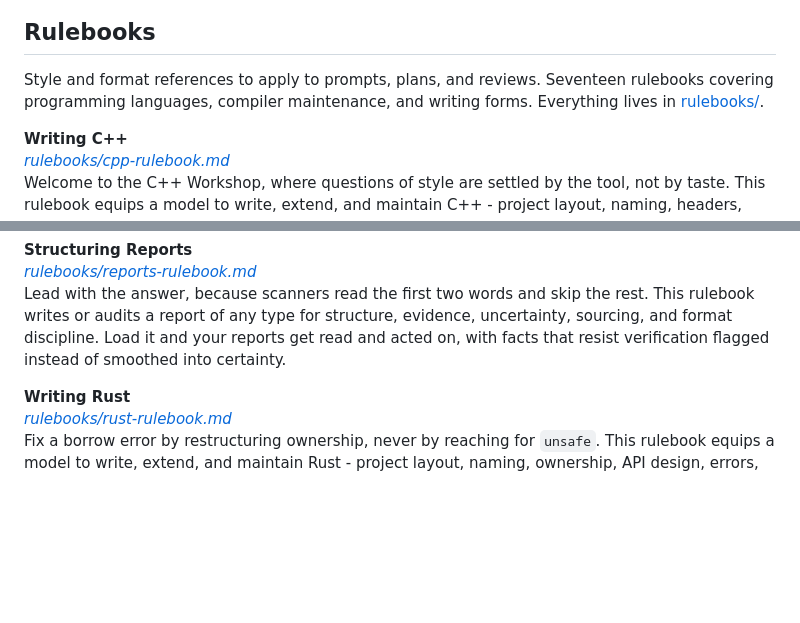
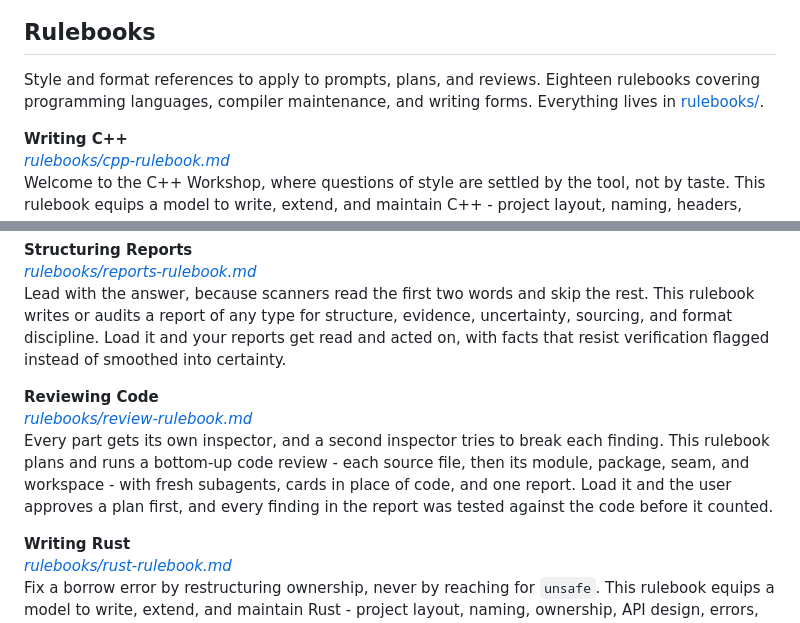
Before and after one commit to cppalliance/tools-public, a Markdown page: README.md, 2 parts joined by grey strips. Drawn GitHub-style; blank space fills up the shorter version.

```diff
--- a/README.md
+++ b/README.md
@@ -98,7 +98,7 @@ Every mind leaves a written record, and every record can become a manual. This m
 
 ## Rulebooks
 
-Style and format references to apply to prompts, plans, and reviews. Seventeen rulebooks covering programming languages, compiler maintenance, and writing forms. Everything lives in [rulebooks/](rulebooks/).
+Style and format references to apply to prompts, plans, and reviews. Eighteen rulebooks covering programming languages, compiler maintenance, and writing forms. Everything lives in [rulebooks/](rulebooks/).
 
 **Writing C++**\
 _[rulebooks/cpp-rulebook.md](rulebooks/cpp-rulebook.md)_\
@@ -159,6 +159,10 @@ A disguised reader gap becomes a false defect, and a disguised defect becomes fa
 **Structuring Reports**\
 _[rulebooks/reports-rulebook.md](rulebooks/reports-rulebook.md)_\
 Lead with the answer, because scanners read the first two words and skip the rest. This rulebook writes or audits a report of any type for structure, evidence, uncertainty, sourcing, and format discipline. Load it and your reports get read and acted on, with facts that resist verification flagged instead of smoothed into certainty.
+
+**Reviewing Code**\
+_[rulebooks/review-rulebook.md](rulebooks/review-rulebook.md)_\
+Every part gets its own inspector, and a second inspector tries to break each finding. This rulebook plans and runs a bottom-up code review - each source file, then its module, package, seam, and workspace - with fresh subagents, cards in place of code, and one report. Load it and the user approves a plan first, and every finding in the report was tested against the code before it counted.
 
 **Writing Rust**\
 _[rulebooks/rust-rulebook.md](rulebooks/rust-rulebook.md)_\
```
Also changed, not shown: rulebooks/review-rulebook.md (+12 -8 lines), rulebooks/images/review-rulebook.jpg (added).
